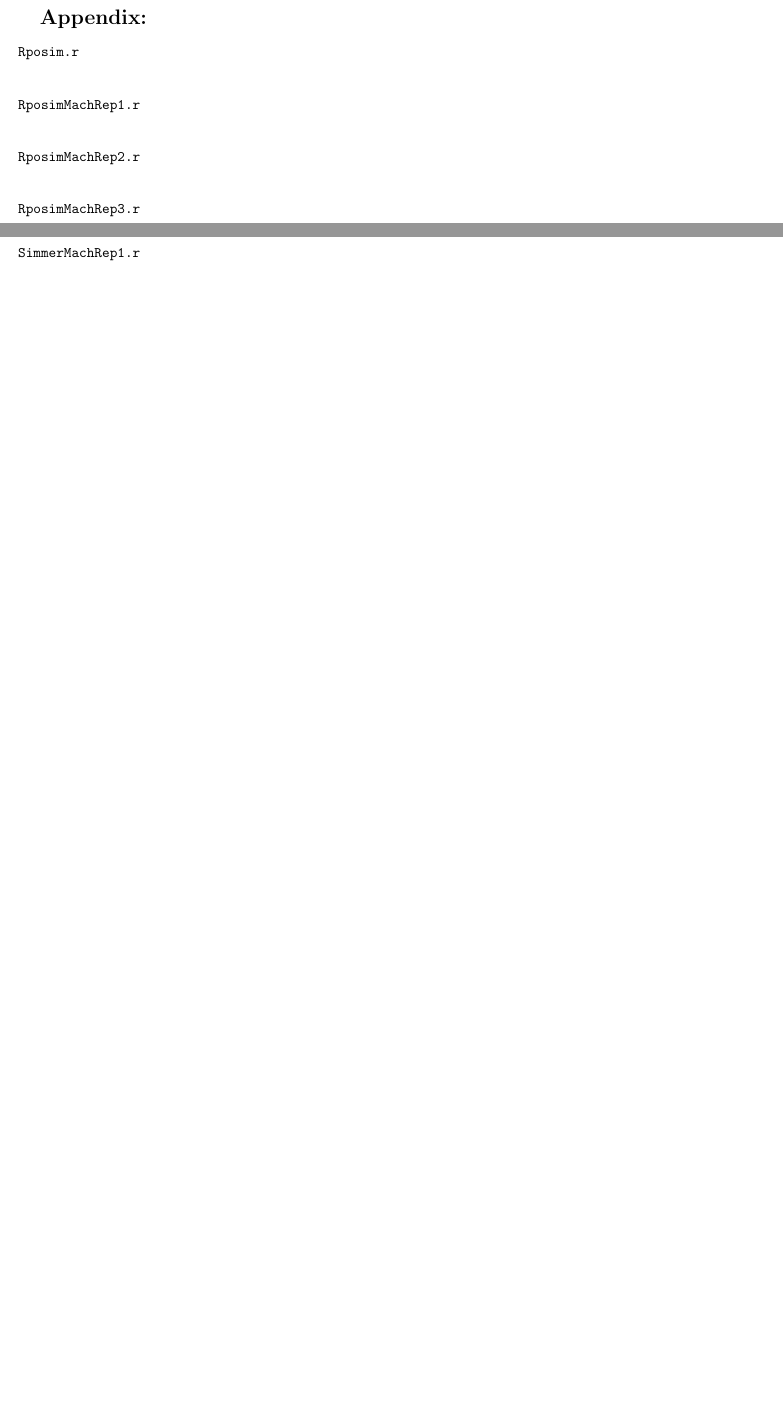
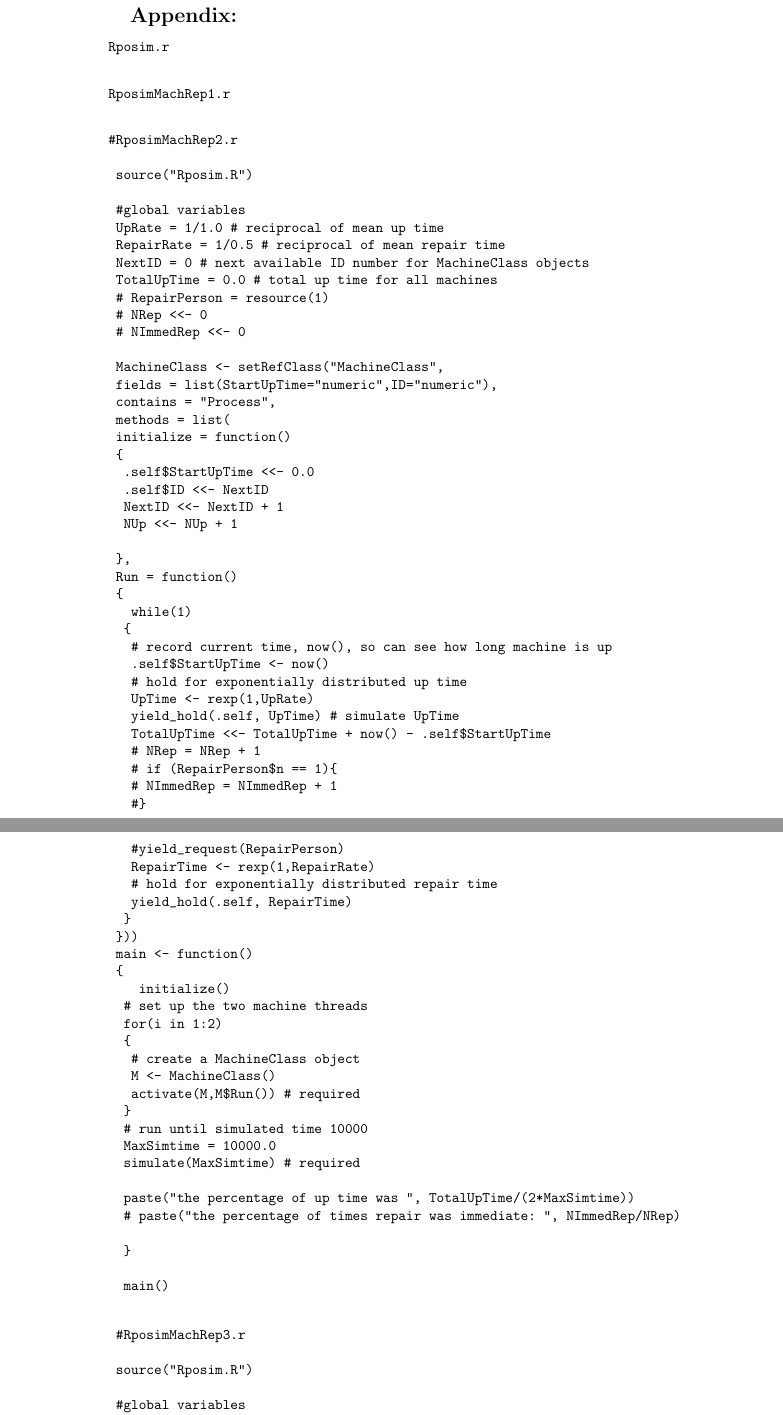
Before and after one commit to CrimsonStorm/Scripting, a LaTeX document (Final Project/Discrete Event Simulation in R.tex): two parts of pages 5 and 6 of 6 before the commit and two parts of pages 6 and 7 of 10 after it, joined at a grey line, cut so that both start at the same text, the shorter picture padded with empty space. Compiled offline with pdfLaTeX.

Commit message:
latex changes

```diff
--- a/Final Project/Discrete Event Simulation in R.tex
+++ b/Final Project/Discrete Event Simulation in R.tex
@@ -158,35 +126,172 @@ $\newline$
 
 
 
-%%%%Begin Appendix Section%%%%
+
 \Large \textbf{Appendix:} \normalsize
 
 \begin{verbatim}
 Rposim.r
 
+\end{verbatim}
 
+\begin{verbatim}
 RposimMachRep1.r
 
+\end{verbatim}
 
-RposimMachRep2.r
+\begin{verbatim}
+#RposimMachRep2.r
 
+	source("Rposim.R")
 
-RposimMachRep3.r
+	#global variables
+	UpRate = 1/1.0 # reciprocal of mean up time
+	RepairRate = 1/0.5 # reciprocal of mean repair time
+	NextID = 0 # next available ID number for MachineClass objects
+	TotalUpTime = 0.0 # total up time for all machines
+	# RepairPerson = resource(1)
+	# NRep <<- 0
+	# NImmedRep <<- 0
+
+	MachineClass <- setRefClass("MachineClass",
+	fields = list(StartUpTime="numeric",ID="numeric"),
+	contains = "Process",
+	methods = list(
+	initialize = function()
+	{
+		.self$StartUpTime <<- 0.0
+		.self$ID <<- NextID
+		NextID <<- NextID + 1
+		NUp <<- NUp + 1
+
+	},
+	Run = function()
+	{
+			while(1)
+		{
+			# record current time, now(), so can see how long machine is up
+			.self$StartUpTime <- now()
+			# hold for exponentially distributed up time
+			UpTime <- rexp(1,UpRate)
+			yield_hold(.self, UpTime) # simulate UpTime
+			TotalUpTime <<- TotalUpTime + now() - .self$StartUpTime
+			# NRep = NRep + 1
+			# if (RepairPerson$n == 1){
+			#	NImmedRep = NImmedRep + 1
+			#}
+			#yield_request(RepairPerson)
+			RepairTime <- rexp(1,RepairRate)
+			# hold for exponentially distributed repair time
+			yield_hold(.self, RepairTime)
+		}
+	}))
+	main <- function()
+	{
+		  initialize()
+		# set up the two machine threads
+		for(i in 1:2)
+		{
+			# create a MachineClass object
+			M <- MachineClass()
+			activate(M,M$Run()) # required
+		}
+		# run until simulated time 10000
+		MaxSimtime = 10000.0
+		simulate(MaxSimtime) # required
+
+		paste("the percentage of up time was ", TotalUpTime/(2*MaxSimtime))
+		# paste("the percentage of times repair was immediate: ", NImmedRep/NRep)
+
+	 }
+
+	 main()
+
+\end{verbatim}
+
+\begin{verbatim}
+	#RposimMachRep3.r
+
+	source("Rposim.R")
+
+	#global variables
+	UpRate = 1/1.0 # reciprocal of mean up time
+	RepairRate = 1/0.5 # reciprocal of mean repair time
+	NextID = 0 # next available ID number for MachineClass objects
+	TotalUpTime = 0.0 # total up time for all machines
+	# RepairPerson = resource(1)
+	# NUp = 0
+	# MachineList = c(0)
+
+	MachineClass <- setRefClass("MachineClass",
+	fields = list(StartUpTime="numeric",ID="numeric"),
+	contains = "Process",
+	methods = list(
+	initialize = function()
+	{
+	    .self$StartUpTime <<- 0.0
+	    .self$ID <<- NextID
+	    NextID <<- NextID + 1
+	    NUp <<- NUp + 1
+
+	},
+	Run = function()
+	{
+			while(1)
+	    {
+	        # record current time, now(), so can see how long machine is up
+	        .self$StartUpTime <- now()
+	        # hold for exponentially distributed up time
+	        UpTime <- rexp(1,UpRate)
+	        yield_hold(.self, UpTime) # simulate UpTime
+			TotalUpTime <<- TotalUpTime + now() - .self$StartUpTime
+	        # NUp = NUp - 1
+	        # if(NUp == 1){
+	        #	yield_passivate(self)
+	        # }else if(RepairPerson$n == 1){
+	        #	reactivate(MachineList[1-self.ID])
+	        #}
+	        # yield_request(RepairPerson)
+	        #
+	        RepairTime <- rexp(1,RepairRate)
+	        # hold for exponentially distributed repair time
+	        yield_hold(.self, RepairTime)
+	        # NUp = NUp + 1
+	        # yield_release(RepairPerson)
+	    }
+	}))
+	main <- function()
+	{
+		  initialize()
+	    # set up the two machine threads
+	    for(i in 1:2)
+	    {
+	        # create a MachineClass object
+	        M <- MachineClass()
+	        activate(M,M$Run()) # required
+	    }
+	    # run until simulated time 10000
+	    MaxSimtime = 10000.0
+	    simulate(MaxSimtime) # required
+
+	    paste("the percentage of up time was ", TotalUpTime/(2*MaxSimtime))
+	    # paste("the percentage of times repair was immediate: ", NImmedRep/NRep)
+
+	 }
+
+	 main()
 
 \end{verbatim}
 
 \clearpage
 
 \begin{verbatim}
-SimmerMachRep1.r
+	#SimmerMachRep1.r
 
     library(simmer)
 
-    NUM_MACHINES <- 2  		    # Number of machines
-    NUM_REPAIRPERSONS <- 2 	# Number of repair people
-    REPAIRRATE <- 1/0.5     # Average amount of time to repair a machine
-    UPRATE <- 1/1.0        	# Average amount of time the machine is working
-    SIM_TIME <- 10000     	 # Total simulation time
+    NUM_MACHINES <- 2  # Number of machines
+    NUM_REPAIRPERSONS <- 2 # Number of repair people
+    REPAIRRATE <- 1/0.5    # Reciprocal of mean repair time
+    UPRATE <- 1/1.0        # Reciprocal of mean up time
+    SIM_TIME <- 10000      # Simulation time
 
-    set.seed(12345)			 # Set seed
-    env1 <- simmer()		# Instantiate the simulated environment
@@ -193,40 +301,25 @@ SimmerMachRep1.r
 
-        # Setup trajectory to simulate a repair event
     repair_person <- trajectory() %>%
-            # Removes a resource from of the current number of resources
-        seize("repair", 1) %>%
-            # Create new attribute with random uptime
+        seize("fix", 1) %>%
         set_attribute("newUptime",function(){rexp(1,1/1.0)},global=TRUE) %>%
-            # Simulate time up for machine
         timeout(function() {ifelse(is.na(get_attribute(env1,"newUptime")),0,
             get_attribute(env1,"newUptime"))}) %>%
-            # Simulate time to be repaired
         timeout(function(){rexp(1,REPAIRRATE)}) %>%
-            # Add the resource back to the current number of resources
-        release("repair", 1)
+        release("fix", 1)
 
-        # Setup the simulated environment
     env1 %>%
-            # Adds repair resource for trajectory to pull from
-        add_resource("repair", NUM_MACHINES) %>%
-            # Add initial events for number of repair people
+        add_resource("fix", NUM_MACHINES) %>%
         add_generator("repair_person", repair_person, at(rep(0,NUM_REPAIRPERSONS))) %>%
-            # Makes arrival events at a randomly distributed rate
-        add_generator("create_new_uptime", repair_person, function() sample(rexp(1,1/1.0), 1)) %>%
+        add_generator("create_new_uptime", repair_person,
+            function() sample(rexp(1,1/1.0), 1)) %>%
 
-            # Start the simulation
-        run(until = SIM_TIME)
+    # start the simulation
+    run(until = SIM_TIME)
 
-
-        # Store all values of all attribues in the environment
     x = env1 %>% get_mon_attributes
-        # Store values of newUpTime
     y = x$value
-        # Sum all values of newUpTime
     z = sum(y)
-        # Calculate the percentage of upTime
     PercentUp = z / (NUM_MACHINES*SIM_TIME)
-        # Print the percentage of upTime
     print(paste0("Percent machines are up is: ", PercentUp))
 
 \end{verbatim}
```
Also changed, not shown: Final Project/Discrete Event Simulation in R.tex (123 more changed lines).
